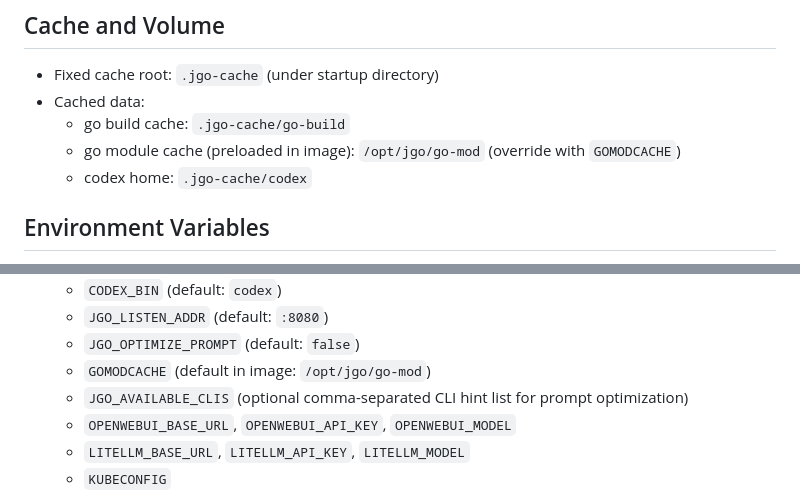
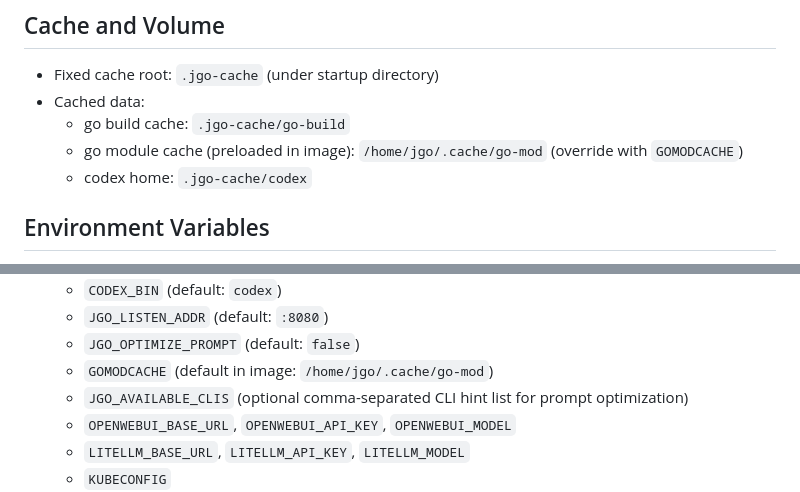
Before and after one commit to jungju/jgo, a Markdown page: README.md, 2 parts joined by grey strips. Drawn GitHub-style.

Commit message:
docs(readme): update GOMODCACHE default

```diff
--- a/README.md
+++ b/README.md
@@ -193,7 +193,7 @@ jgo-first-run-checklist
 - Fixed cache root: `.jgo-cache` (under startup directory)
 - Cached data:
   - go build cache: `.jgo-cache/go-build`
-  - go module cache (preloaded in image): `/opt/jgo/go-mod` (override with `GOMODCACHE`)
+  - go module cache (preloaded in image): `/home/jgo/.cache/go-mod` (override with `GOMODCACHE`)
   - codex home: `.jgo-cache/codex`
 
 ## Environment Variables
@@ -217,7 +217,7 @@ jgo-first-run-checklist
   - `CODEX_BIN` (default: `codex`)
   - `JGO_LISTEN_ADDR` (default: `:8080`)
   - `JGO_OPTIMIZE_PROMPT` (default: `false`)
-  - `GOMODCACHE` (default in image: `/opt/jgo/go-mod`)
+  - `GOMODCACHE` (default in image: `/home/jgo/.cache/go-mod`)
   - `JGO_AVAILABLE_CLIS` (optional comma-separated CLI hint list for prompt optimization)
   - `OPENWEBUI_BASE_URL`, `OPENWEBUI_API_KEY`, `OPENWEBUI_MODEL`
   - `LITELLM_BASE_URL`, `LITELLM_API_KEY`, `LITELLM_MODEL`
```
